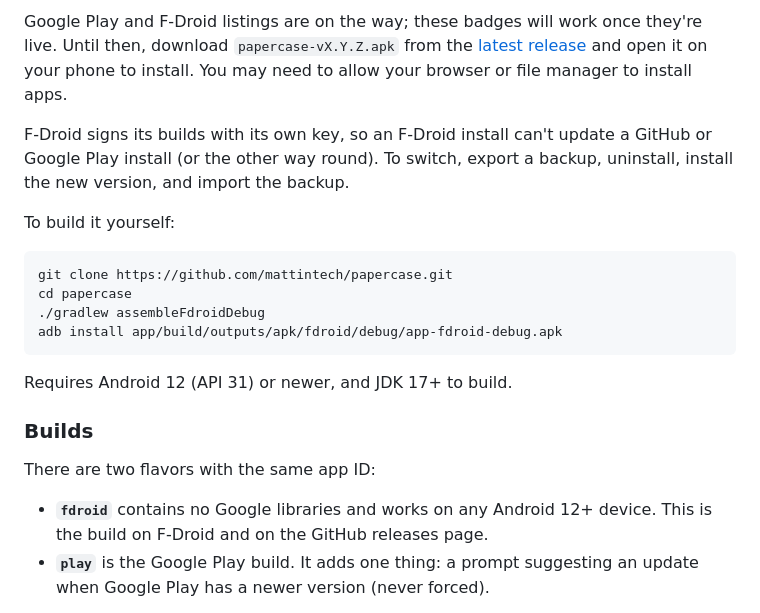
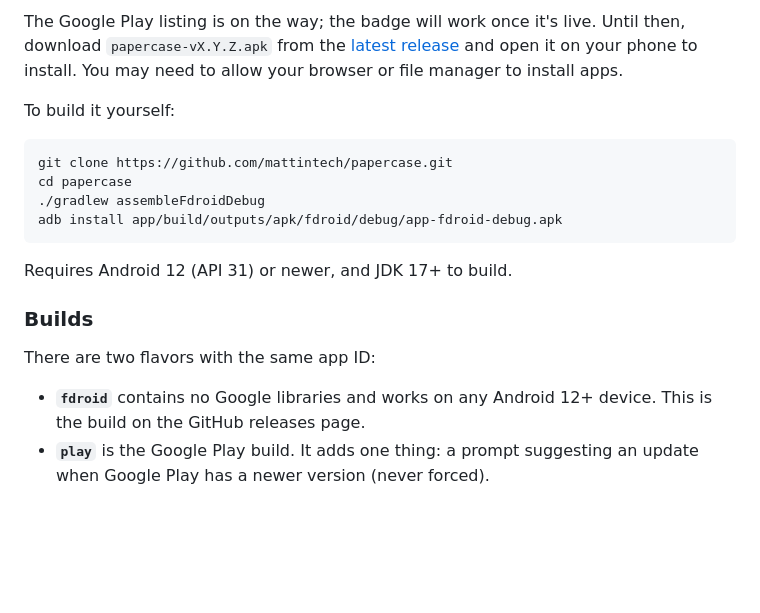
Before and after one commit to mattintech/papercase, a Markdown page: README.md, the part around one of its changes. GitHub-like rendering; blank space fills up the shorter version.

Commit message:
README: drop F-Droid mentions until the app is submitted there

```diff
--- a/README.md
+++ b/README.md
@@ -81,8 +80,6 @@ Found a security issue? Please don't open a public issue. See [Reporting securit
 </p>
 
-Google Play and F-Droid listings are on the way; these badges will work once they're live. Until then, download `papercase-vX.Y.Z.apk` from the [latest release](https://github.com/mattintech/papercase/releases/latest) and open it on your phone to install. You may need to allow your browser or file manager to install apps.
-
-F-Droid signs its builds with its own key, so an F-Droid install can't update a GitHub or Google Play install (or the other way round). To switch, export a backup, uninstall, install the new version, and import the backup.
+The Google Play listing is on the way; the badge will work once it's live. Until then, download `papercase-vX.Y.Z.apk` from the [latest release](https://github.com/mattintech/papercase/releases/latest) and open it on your phone to install. You may need to allow your browser or file manager to install apps.
 
 To build it yourself:
 
@@ -99,7 +96,7 @@ Requires Android 12 (API 31) or newer, and JDK 17+ to build.
 
 There are two flavors with the same app ID:
 
-- **`fdroid`** contains no Google libraries and works on any Android 12+ device. This is the build on F-Droid and on the GitHub releases page.
+- **`fdroid`** contains no Google libraries and works on any Android 12+ device. This is the build on the GitHub releases page.
 - **`play`** is the Google Play build. It adds one thing: a prompt suggesting an update when Google Play has a newer version (never forced).
 
 Debug builds install as a separate app, "Papercase Debug" (`com.mattintech.papercase.debug`), so they can sit next to the store version.
```
Also changed, not shown: other parts of README.md (+0 -1 lines).
